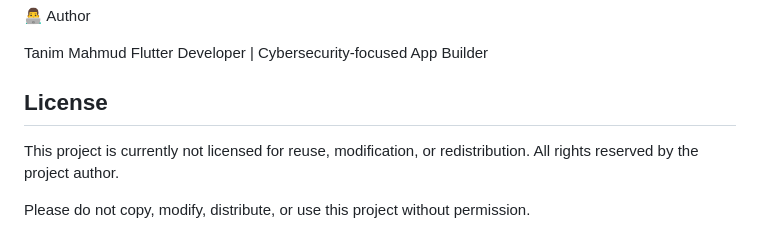
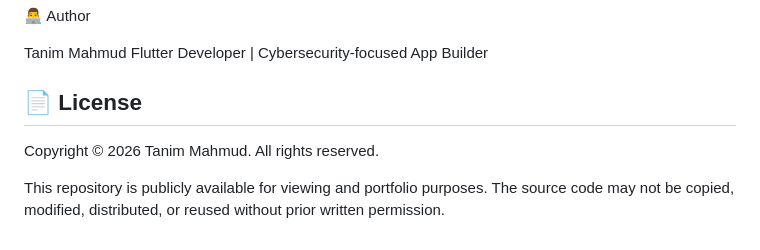
Before and after one commit to TanimStu068/cyber-sense-plus, a Markdown page: README.md, the part around the change. Drawn GitHub-style.

```diff
--- a/README.md
+++ b/README.md
@@ -218,10 +218,10 @@ Make sure Firebase is configured before running.
 Tanim Mahmud
 Flutter Developer | Cybersecurity-focused App Builder
 
-## License
+## 📄 License
 
-This project is currently not licensed for reuse, modification,
-or redistribution. All rights reserved by the project author.
+Copyright © 2026 Tanim Mahmud. All rights reserved.
 
-Please do not copy, modify, distribute, or use this project
-without permission.
+This repository is publicly available for viewing and portfolio purposes.
+The source code may not be copied, modified, distributed, or reused
+without prior written permission.
```
